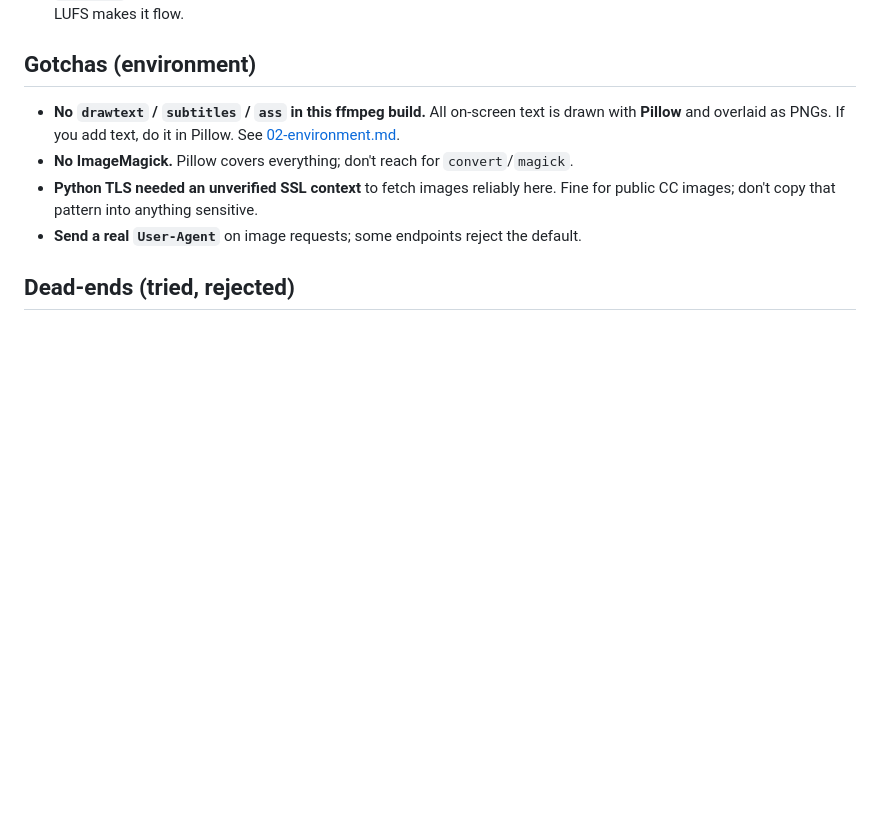
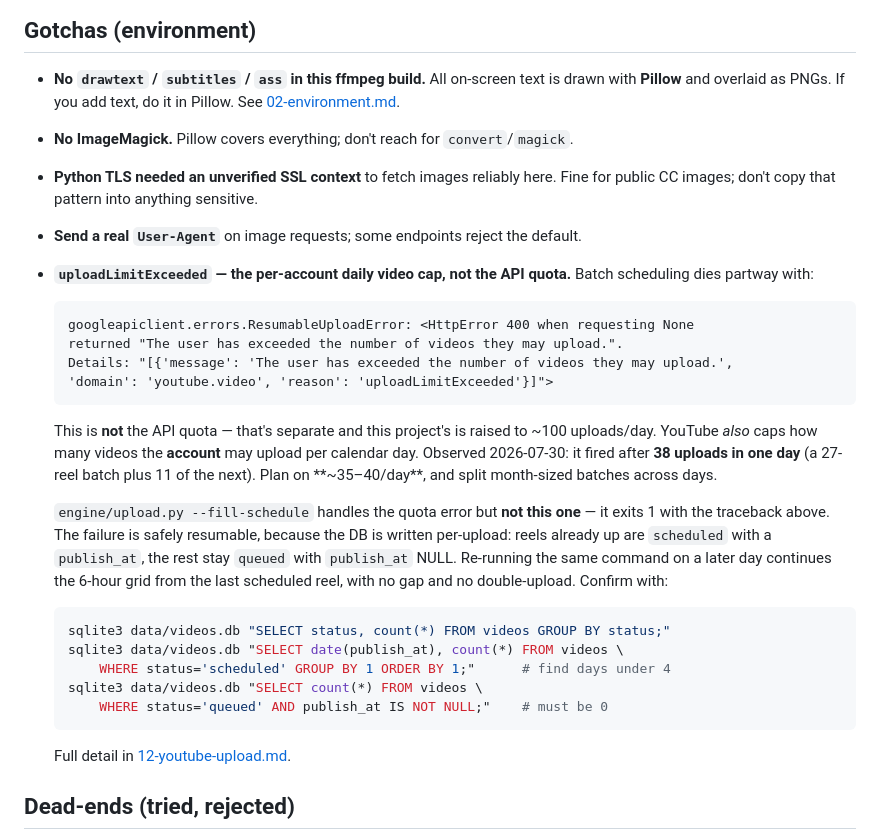
Before and after one commit to Lulzx/catmeme-reel-engine, a Markdown page: docs/09-decisions-and-gotchas.md, the part around the change. Drawn GitHub-style; blank space fills up the shorter version.

Commit message:
docs: add uploadLimitExceeded to the environment gotchas
The verbatim ResumableUploadError/HttpError 400 traceback now lives in doc 09
next to the other environment gotchas, so grepping the error string finds it.
Records that it is the per-account daily video cap (~35-40/day) rather than the
API quota, that --fill-schedule exits 1 on it, and the three sqlite checks that
confirm the partial batch is safely resumable.

````diff
--- a/docs/09-decisions-and-gotchas.md
+++ b/docs/09-decisions-and-gotchas.md
@@ -34,6 +34,36 @@ environment — so they aren't rediscovered the hard way.
 - **Python TLS needed an unverified SSL context** to fetch images reliably here. Fine
   for public CC images; don't copy that pattern into anything sensitive.
 - **Send a real `User-Agent`** on image requests; some endpoints reject the default.
+- **`uploadLimitExceeded` — the per-account daily video cap, not the API quota.** Batch
+  scheduling dies partway with:
+
+  ```
+  googleapiclient.errors.ResumableUploadError: <HttpError 400 when requesting None
+  returned "The user has exceeded the number of videos they may upload.".
+  Details: "[{'message': 'The user has exceeded the number of videos they may upload.',
+  'domain': 'youtube.video', 'reason': 'uploadLimitExceeded'}]">
+  ```
+
+  This is **not** the API quota — that's separate and this project's is raised to ~100
+  uploads/day. YouTube *also* caps how many videos the **account** may upload per calendar
+  day. Observed 2026-07-30: it fired after **38 uploads in one day** (a 27-reel batch plus
+  11 of the next). Plan on **~35–40/day**, and split month-sized batches across days.
+
+  `engine/upload.py --fill-schedule` handles the quota error but **not this one** — it
+  exits 1 with the traceback above. The failure is safely resumable, because the DB is
+  written per-upload: reels already up are `scheduled` with a `publish_at`, the rest stay
+  `queued` with `publish_at` NULL. Re-running the same command on a later day continues the
+  6-hour grid from the last scheduled reel, with no gap and no double-upload. Confirm with:
+
+  ```bash
+  sqlite3 data/videos.db "SELECT status, count(*) FROM videos GROUP BY status;"
+  sqlite3 data/videos.db "SELECT date(publish_at), count(*) FROM videos \
+      WHERE status='scheduled' GROUP BY 1 ORDER BY 1;"      # find days under 4
+  sqlite3 data/videos.db "SELECT count(*) FROM videos \
+      WHERE status='queued' AND publish_at IS NOT NULL;"    # must be 0
+  ```
+
+  Full detail in [12-youtube-upload.md](12-youtube-upload.md).
 
 ## Dead-ends (tried, rejected)
 
````
